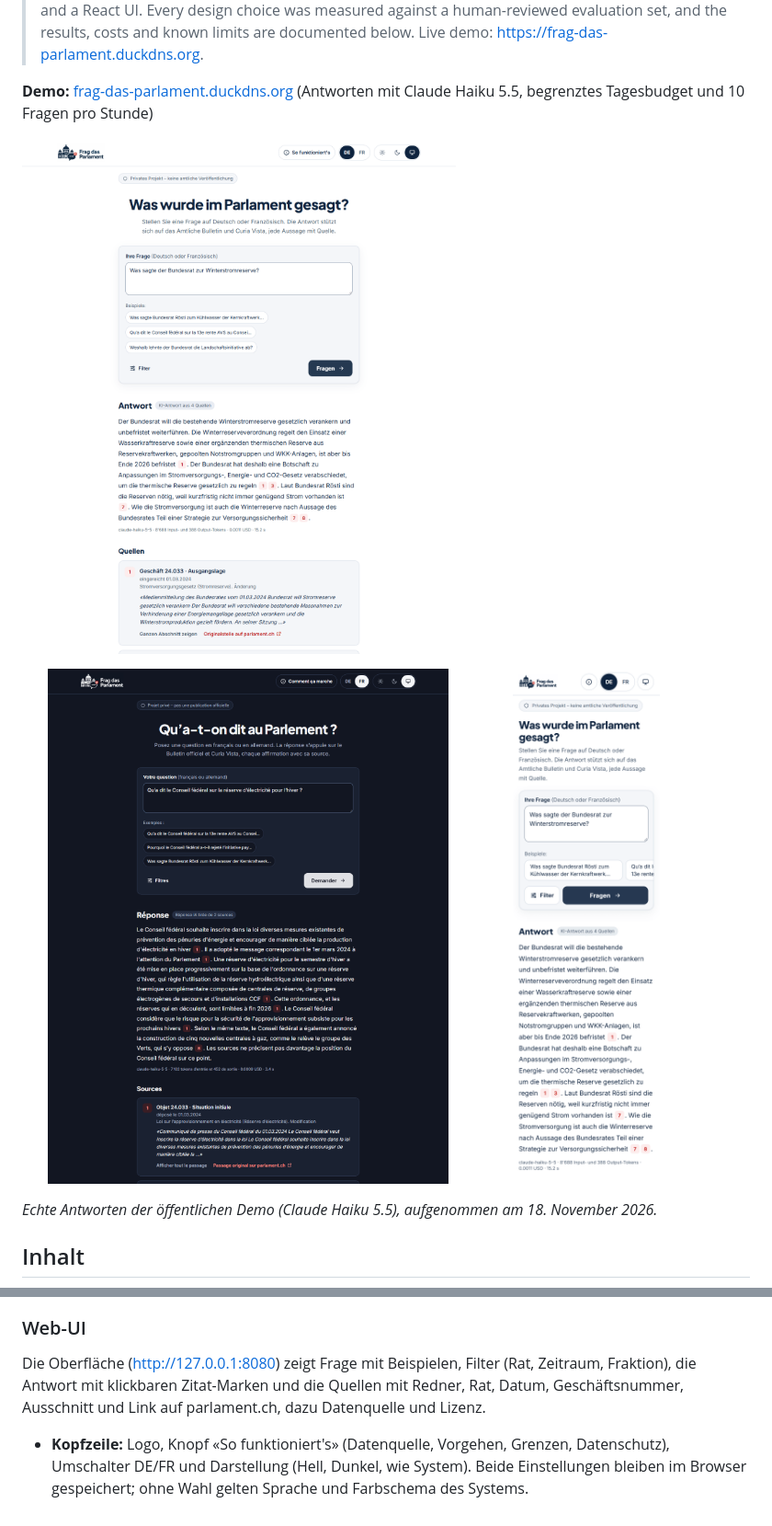
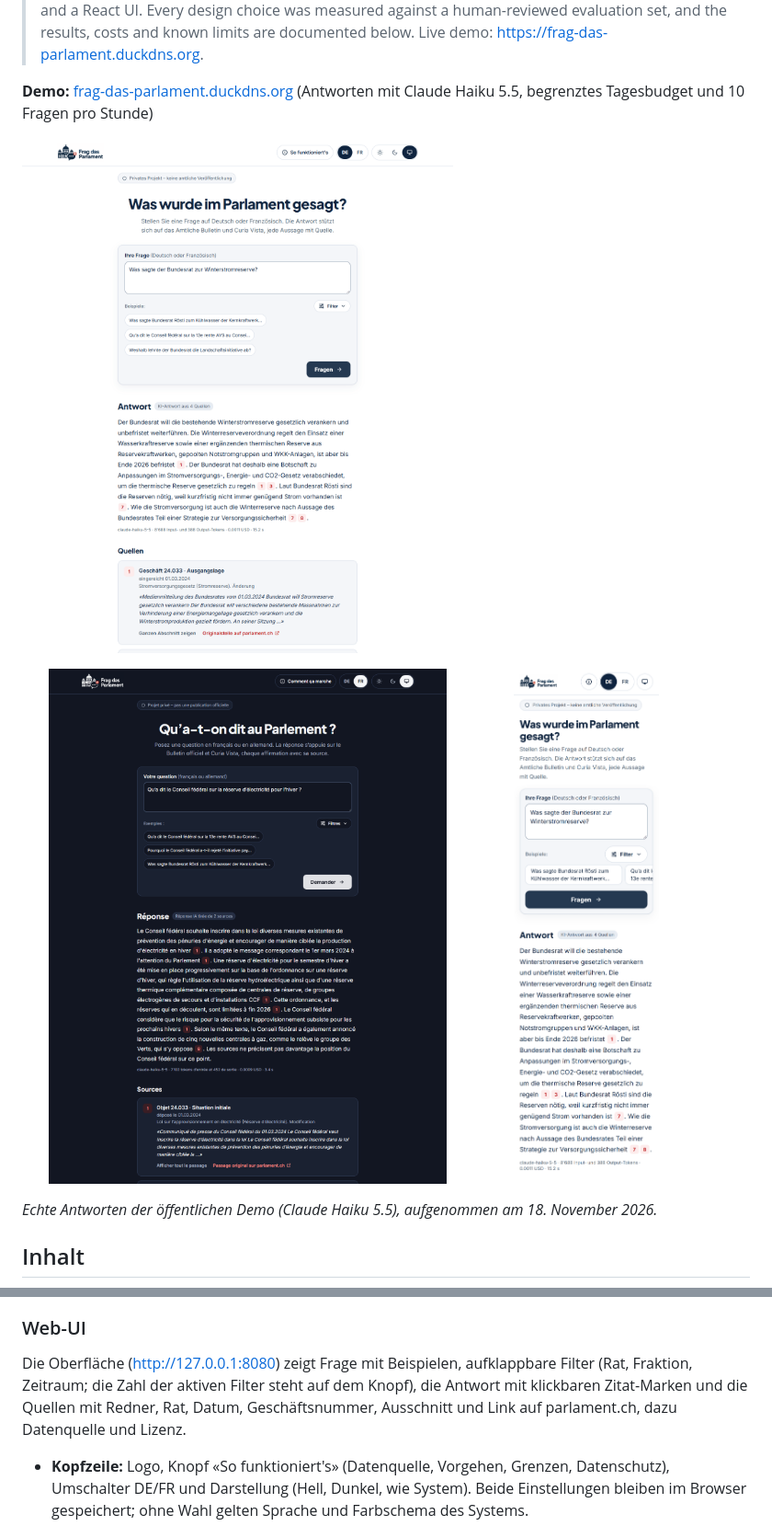
Before and after one commit to juandroo1/Parlament-RAG, a Markdown page: README.md, 2 parts joined by grey strips. Shown at 92% size. Rendered like a GitHub page; pictures changed too: docs/screenshot-dark.png, docs/screenshot-mobile.png, docs/screenshot.png.

Commit message:
docs: refresh screenshots for the filter pill
Co-Authored-By: Claude Opus 5.5 <noreply@anthropic.com>

```diff
--- a/README.md
+++ b/README.md
@@ -318,7 +318,7 @@ Die Antwort enthält `answer` mit den Belegen [n], `sources` (pro Nummer Dokumen
 
 ### Web-UI
 
-Die Oberfläche (http://127.0.0.1:8080) zeigt Frage mit Beispielen, Filter (Rat, Zeitraum, Fraktion), die Antwort mit klickbaren Zitat-Marken und die Quellen mit Redner, Rat, Datum, Geschäftsnummer, Ausschnitt und Link auf parlament.ch, dazu Datenquelle und Lizenz.
+Die Oberfläche (http://127.0.0.1:8080) zeigt Frage mit Beispielen, aufklappbare Filter (Rat, Fraktion, Zeitraum; die Zahl der aktiven Filter steht auf dem Knopf), die Antwort mit klickbaren Zitat-Marken und die Quellen mit Redner, Rat, Datum, Geschäftsnummer, Ausschnitt und Link auf parlament.ch, dazu Datenquelle und Lizenz.
 
 - **Kopfzeile:** Logo, Knopf «So funktioniert's» (Datenquelle, Vorgehen, Grenzen, Datenschutz), Umschalter DE/FR und Darstellung (Hell, Dunkel, wie System). Beide Einstellungen bleiben im Browser gespeichert; ohne Wahl gelten Sprache und Farbschema des Systems.
 - **Sprache:** Die Oberfläche spricht Deutsch oder Französisch, auch die Meldungen der API (über den Fehlercode). Die Antwort kommt immer in der Sprache der Frage.
```
